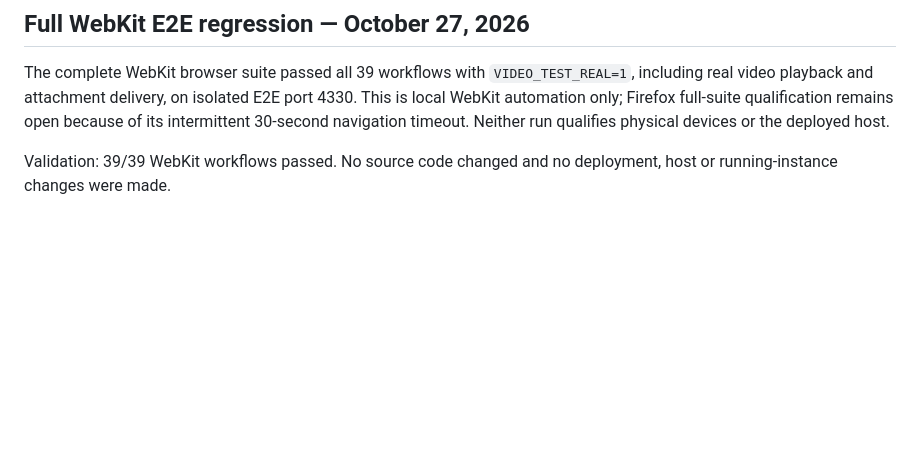
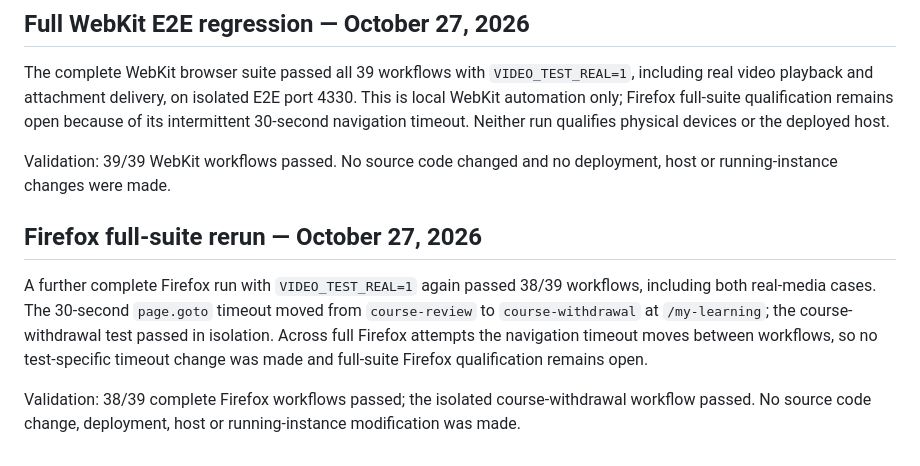
Before and after one commit to souzamonteiro/maia-lms, a Markdown page: docs/11-validation.md, the part around the change. GitHub-like rendering; blank space fills up the shorter version.

Commit message:
Record Firefox suite navigation intermittency
Co-authored-by: Copilot <223556219+Copilot@users.noreply.github.com>

```diff
--- a/docs/11-validation.md
+++ b/docs/11-validation.md
@@ -2216,3 +2216,16 @@ timeout. Neither run qualifies physical devices or the deployed host.
 
 Validation: 39/39 WebKit workflows passed. No source code changed and no
 deployment, host or running-instance changes were made.
+
+## Firefox full-suite rerun — October 27, 2026
+
+A further complete Firefox run with `VIDEO_TEST_REAL=1` again passed 38/39
+workflows, including both real-media cases. The 30-second `page.goto` timeout
+moved from `course-review` to `course-withdrawal` at `/my-learning`; the
+course-withdrawal test passed in isolation. Across full Firefox attempts the
+navigation timeout moves between workflows, so no test-specific timeout change
+was made and full-suite Firefox qualification remains open.
+
+Validation: 38/39 complete Firefox workflows passed; the isolated
+course-withdrawal workflow passed. No source code change, deployment, host or
+running-instance modification was made.
```
Also changed, not shown: TODO.md (+5 -0 lines).
